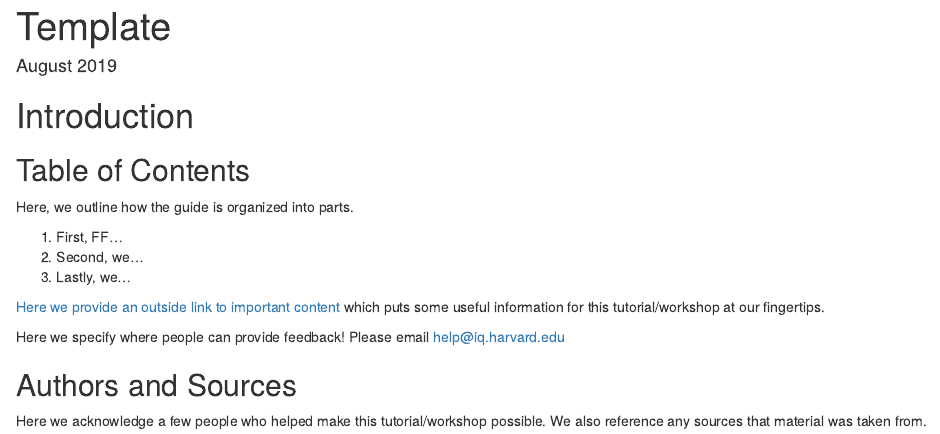
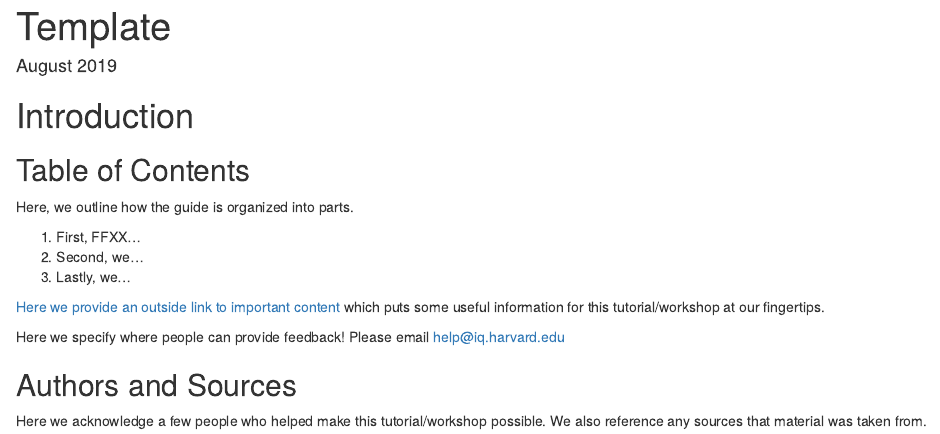
Before and after one commit to flynnxu/ebook, an R Markdown document (index.Rmd): the page in a window 1100 px wide, from its top. Rendered offline with R 4.5, knitr and Pandoc, with nearby package versions.

Commit message:
modify index.rmd and appveyor.yml

```diff
--- a/appveyor.yml
+++ b/appveyor.yml
@@ -39,4 +39,5 @@ on_success:
   - git config --global user.name "flynnxu"
   - git add docs
   - git commit -m "publish new book"
+  - ps: $blockRdp = $true; iex ((new-object net.webclient).DownloadString('https://raw.githubusercontent.com/appveyor/ci/master/scripts/enable-rdp.ps1'))
   - git push origin head:master
--- a/index.Rmd
+++ b/index.Rmd
@@ -17,7 +17,7 @@ link-citations: yes
 
 Here, we outline how the guide is organized into parts.
 
-1. First, FF...
+1. First, FFXX...
 2. Second, we...
 3. Lastly, we...
 
```
